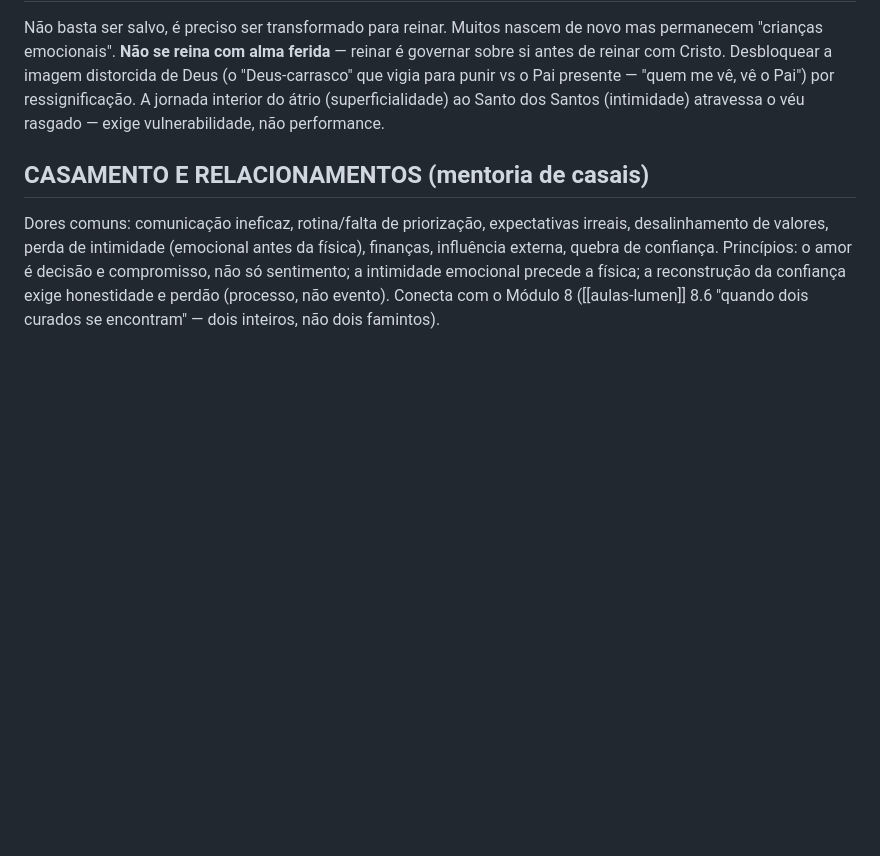
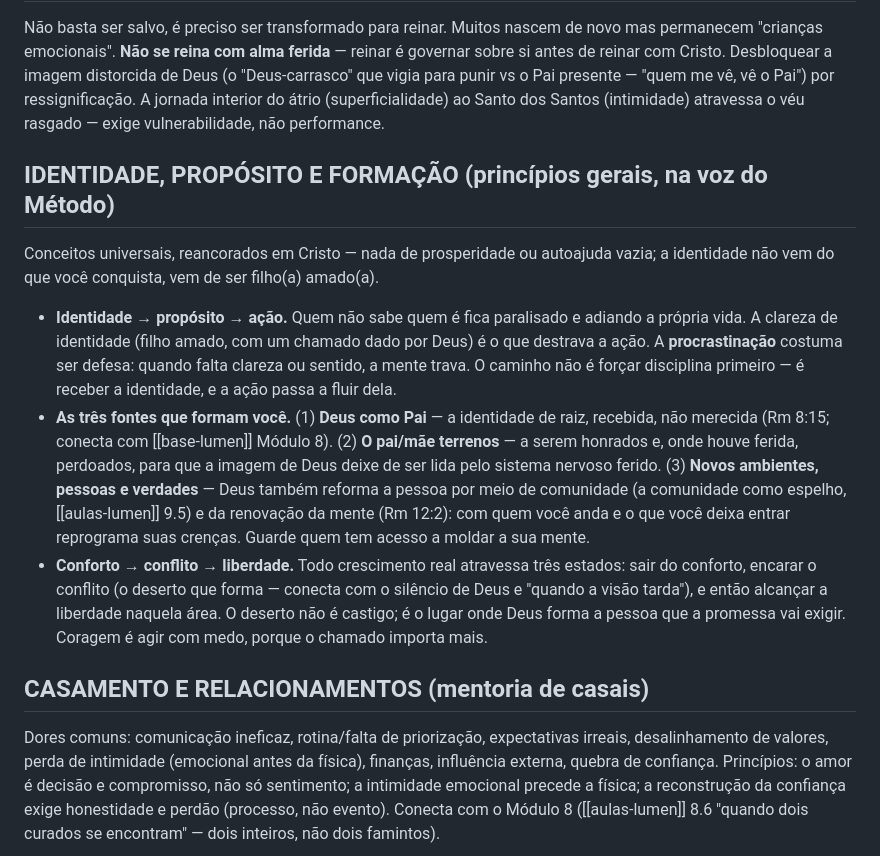
Before and after one commit to rodrigoamerico2019-ui/METODOLUMEN, a Markdown page: knowledge/estudos-lumen.md, the part around the change. GitHub-like rendering; blank space fills up the shorter version.

Commit message:
Conceitos neutros de identidade/proposito/formacao reescritos na voz crista (sem material de terceiro)

```diff
--- a/knowledge/estudos-lumen.md
+++ b/knowledge/estudos-lumen.md
@@ -49,5 +49,11 @@ Entre o chamado e o cumprimento há um campo de batalha interno: emoções, medo
 ## É CHEGADO O REINO — salvo x transformado (2 Tm 2:12; João 14:9; Mt 27:51)
 Não basta ser salvo, é preciso ser transformado para reinar. Muitos nascem de novo mas permanecem "crianças emocionais". **Não se reina com alma ferida** — reinar é governar sobre si antes de reinar com Cristo. Desbloquear a imagem distorcida de Deus (o "Deus-carrasco" que vigia para punir vs o Pai presente — "quem me vê, vê o Pai") por ressignificação. A jornada interior do átrio (superficialidade) ao Santo dos Santos (intimidade) atravessa o véu rasgado — exige vulnerabilidade, não performance.
 
+## IDENTIDADE, PROPÓSITO E FORMAÇÃO (princípios gerais, na voz do Método)
+Conceitos universais, reancorados em Cristo — nada de prosperidade ou autoajuda vazia; a identidade não vem do que você conquista, vem de ser filho(a) amado(a).
+- **Identidade → propósito → ação.** Quem não sabe quem é fica paralisado e adiando a própria vida. A clareza de identidade (filho amado, com um chamado dado por Deus) é o que destrava a ação. A **procrastinação** costuma ser defesa: quando falta clareza ou sentido, a mente trava. O caminho não é forçar disciplina primeiro — é receber a identidade, e a ação passa a fluir dela.
+- **As três fontes que formam você.** (1) **Deus como Pai** — a identidade de raiz, recebida, não merecida (Rm 8:15; conecta com [[base-lumen]] Módulo 8). (2) **O pai/mãe terrenos** — a serem honrados e, onde houve ferida, perdoados, para que a imagem de Deus deixe de ser lida pelo sistema nervoso ferido. (3) **Novos ambientes, pessoas e verdades** — Deus também reforma a pessoa por meio de comunidade (a comunidade como espelho, [[aulas-lumen]] 9.5) e da renovação da mente (Rm 12:2): com quem você anda e o que você deixa entrar reprograma suas crenças. Guarde quem tem acesso a moldar a sua mente.
+- **Conforto → conflito → liberdade.** Todo crescimento real atravessa três estados: sair do conforto, encarar o conflito (o deserto que forma — conecta com o silêncio de Deus e "quando a visão tarda"), e então alcançar a liberdade naquela área. O deserto não é castigo; é o lugar onde Deus forma a pessoa que a promessa vai exigir. Coragem é agir com medo, porque o chamado importa mais.
+
 ## CASAMENTO E RELACIONAMENTOS (mentoria de casais)
 Dores comuns: comunicação ineficaz, rotina/falta de priorização, expectativas irreais, desalinhamento de valores, perda de intimidade (emocional antes da física), finanças, influência externa, quebra de confiança. Princípios: o amor é decisão e compromisso, não só sentimento; a intimidade emocional precede a física; a reconstrução da confiança exige honestidade e perdão (processo, não evento). Conecta com o Módulo 8 ([[aulas-lumen]] 8.6 "quando dois curados se encontram" — dois inteiros, não dois famintos).
```
